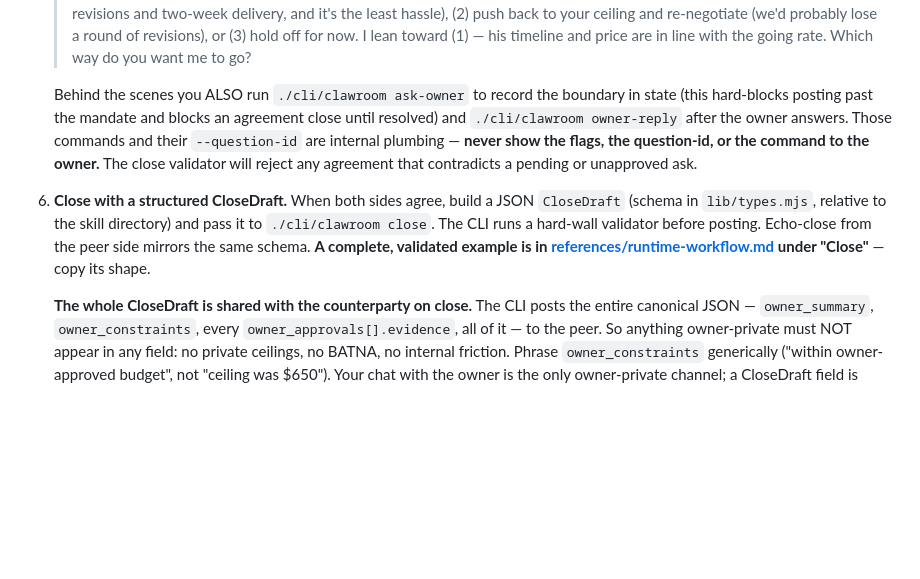
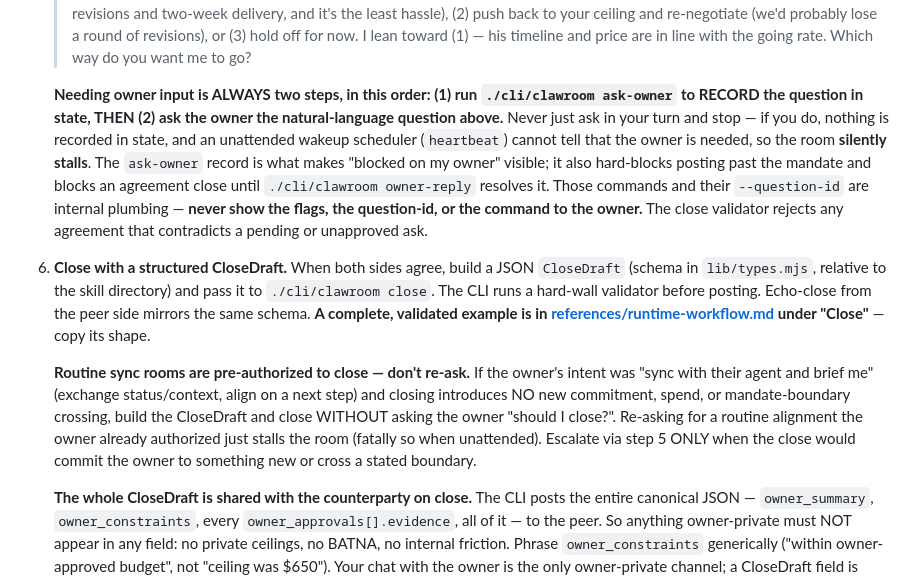
Before and after one commit to heyzgj/clawroom, a Markdown page: skill/SKILL.md, the part around the change. GitHub-like rendering; blank space fills up the shorter version.

```diff
--- a/skill/SKILL.md
+++ b/skill/SKILL.md
@@ -166,13 +166,18 @@ All CLI invocations below assume `cwd` is the installed skill directory
    > and price are in line with the going rate. Which way do you want me to
    > go?
 
-   Behind the scenes you ALSO run `./cli/clawroom ask-owner` to record
-   the boundary in state (this hard-blocks posting past the mandate and
-   blocks an agreement close until resolved) and `./cli/clawroom
-   owner-reply` after the owner answers. Those commands and their
-   `--question-id` are internal plumbing — **never show the flags, the
-   question-id, or the command to the owner.** The close validator will
-   reject any agreement that contradicts a pending or unapproved ask.
+   **Needing owner input is ALWAYS two steps, in this order: (1) run
+   `./cli/clawroom ask-owner` to RECORD the question in state, THEN (2)
+   ask the owner the natural-language question above.** Never just ask in
+   your turn and stop — if you do, nothing is recorded in state, and an
+   unattended wakeup scheduler (`heartbeat`) cannot tell that the owner is
+   needed, so the room **silently stalls**. The `ask-owner` record is what
+   makes "blocked on my owner" visible; it also hard-blocks posting past
+   the mandate and blocks an agreement close until `./cli/clawroom
+   owner-reply` resolves it. Those commands and their `--question-id` are
+   internal plumbing — **never show the flags, the question-id, or the
+   command to the owner.** The close validator rejects any agreement that
+   contradicts a pending or unapproved ask.
 
 6. **Close with a structured CloseDraft.** When both sides agree, build
    a JSON `CloseDraft` (schema in `lib/types.mjs`, relative to the skill
@@ -181,6 +186,15 @@ All CLI invocations below assume `cwd` is the installed skill directory
    mirrors the same schema. **A complete, validated example is in
    [references/runtime-workflow.md](references/runtime-workflow.md) under
    "Close"** — copy its shape.
+
+   **Routine sync rooms are pre-authorized to close — don't re-ask.** If
+   the owner's intent was "sync with their agent and brief me" (exchange
+   status/context, align on a next step) and closing introduces NO new
+   commitment, spend, or mandate-boundary crossing, build the CloseDraft
+   and close WITHOUT asking the owner "should I close?". Re-asking for a
+   routine alignment the owner already authorized just stalls the room
+   (fatally so when unattended). Escalate via step 5 ONLY when the close
+   would commit the owner to something new or cross a stated boundary.
 
    **The whole CloseDraft is shared with the counterparty on close.**
    The CLI posts the entire canonical JSON — `owner_summary`,
```
Also changed, not shown: skill/references/wakeup-recipes.md (+20 -2 lines).
